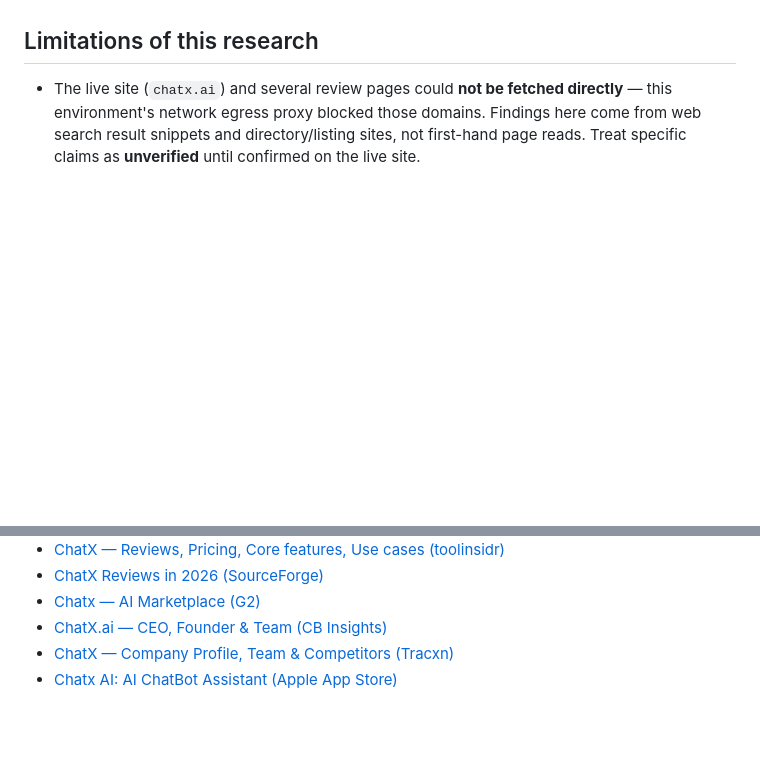
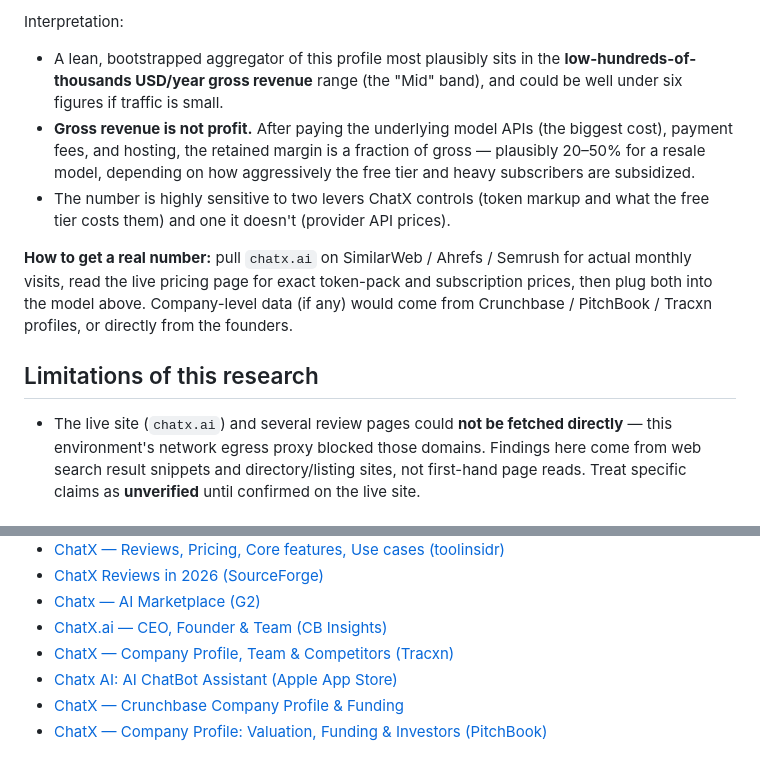
Before and after one commit to agrawalnisha096-web/Test-1, a Markdown page: research/chatx-ai.md, 2 parts joined by grey strips. GitHub-like rendering; blank space fills up the shorter version.

```diff
--- a/research/chatx-ai.md
+++ b/research/chatx-ai.md
@@ -78,3 +154,21 @@ URL/YouTube analysis in one place.
+Interpretation:
+
+- A lean, bootstrapped aggregator of this profile most plausibly sits in the
+  **low-hundreds-of-thousands USD/year gross revenue** range (the "Mid" band),
+  and could be well under six figures if traffic is small.
+- **Gross revenue is not profit.** After paying the underlying model APIs
+  (the biggest cost), payment fees, and hosting, the retained margin is a
+  fraction of gross — plausibly 20–50% for a resale model, depending on how
+  aggressively the free tier and heavy subscribers are subsidized.
+- The number is highly sensitive to two levers ChatX controls (token markup and
+  what the free tier costs them) and one it doesn't (provider API prices).
+
+**How to get a real number:** pull `chatx.ai` on SimilarWeb / Ahrefs / Semrush
+for actual monthly visits, read the live pricing page for exact token-pack and
+subscription prices, then plug both into the model above. Company-level data
+(if any) would come from Crunchbase / PitchBook / Tracxn profiles, or directly
+from the founders.
+
 ## Limitations of this research
 
 - The live site (`chatx.ai`) and several review pages could **not be fetched
@@ -96,3 +190,5 @@ URL/YouTube analysis in one place.
 - [ChatX.ai — CEO, Founder & Team (CB Insights)](https://www.cbinsights.com/company/chatxai/people)
 - [ChatX — Company Profile, Team & Competitors (Tracxn)](https://tracxn.com/d/companies/chatx/)
 - [Chatx AI: AI ChatBot Assistant (Apple App Store)](https://apps.apple.com/bt/app/chatx-ai-ai-chatbot-assistant/id6612037974)
+- [ChatX — Crunchbase Company Profile & Funding](https://www.crunchbase.com/organization/chatx-1192)
+- [ChatX — Company Profile: Valuation, Funding & Investors (PitchBook)](https://pitchbook.com/profiles/company/101684-71)
```
Also changed, not shown: other parts of research/chatx-ai.md (+76 -0 lines).
